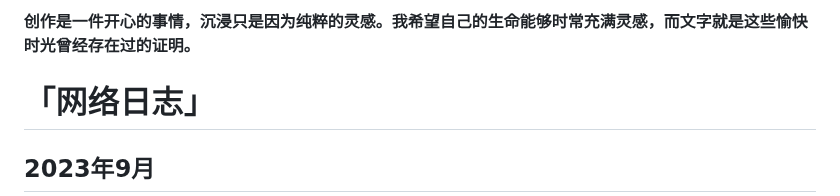
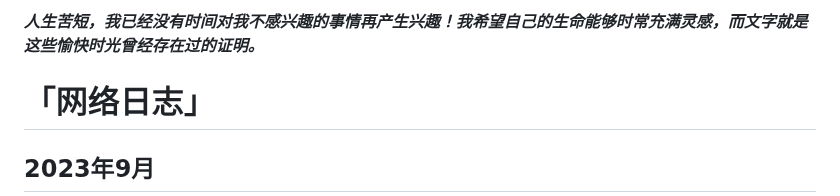
Before and after one commit to freepoint-jsj/freepoint.GitHub.io, a Markdown page: README.md, the part around the change. Rendered like a GitHub page.

```diff
--- a/README.md
+++ b/README.md
@@ -1,4 +1,4 @@
-__创作是一件开心的事情，沉浸只是因为纯粹的灵感。我希望自己的生命能够时常充满灵感，而文字就是这些愉快时光曾经存在过的证明。__
+___人生苦短，我已经没有时间对我不感兴趣的事情再产生兴趣！我希望自己的生命能够时常充满灵感，而文字就是这些愉快时光曾经存在过的证明。___
 <br>
 # 「网络日志」
 ## 2023年9月
```
